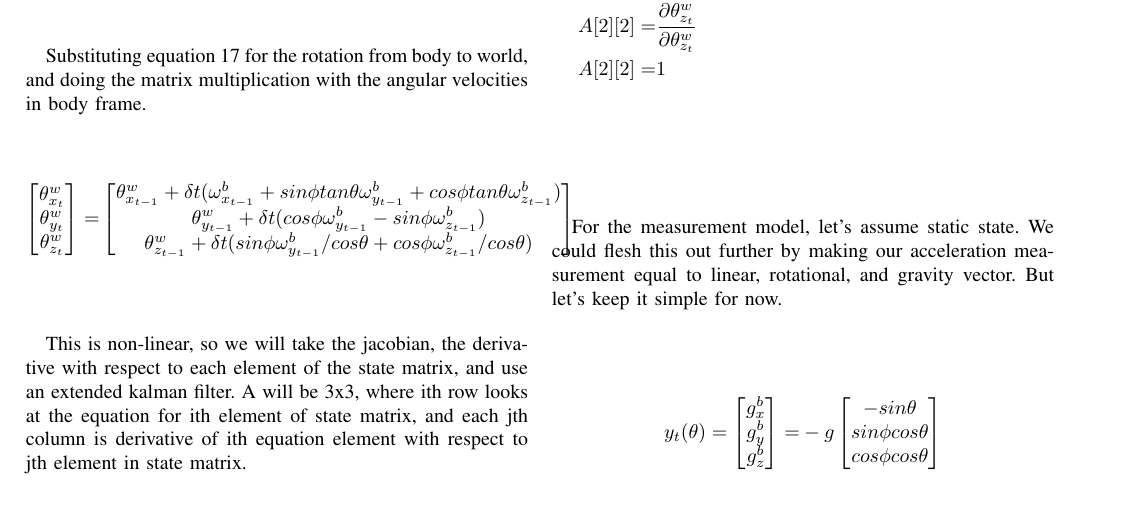
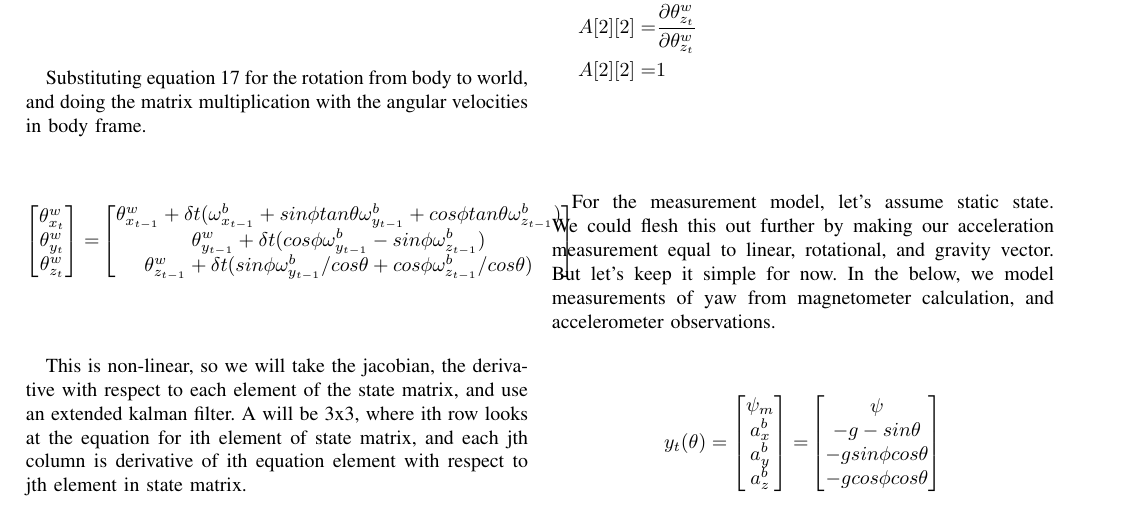
Before and after one commit to MZandtheRaspberryPi/imu_filter, a LaTeX paper (write_up/project_proposal.tex): part of page 4 of 8, cut so that both start at the same text. Compiled offline with pdfLaTeX.

Commit message:
putting new model into paper

```diff
--- a/write_up/project_proposal.tex
+++ b/write_up/project_proposal.tex
@@ -201,11 +201,12 @@ A[2][2] =& 1 \\
 
 
 
-For the measurement model, let's assume static state. We could flesh this out further by making our acceleration measurement equal to linear, rotational, and gravity vector. But let's keep it simple for now.
+For the measurement model, let's assume static state. We could flesh this out further by making our acceleration measurement equal to linear, rotational, and gravity vector. But let's keep it simple for now. In the below, we model measurements of yaw from magnetometer calculation, and accelerometer observations.
 \begin{align}
-y_t(\theta) = \begin{bmatrix} g_x^b \\  g_y^b \\  g_z^b \end{bmatrix} =& -g \begin{bmatrix} -sin \theta\\
-													             sin \phi cos \theta \\
-													              cos \phi cos \theta \end{bmatrix} \nonumber
+y_t(\theta) = \begin{bmatrix} \psi_m \\ a_x^b \\  a_y^b \\  a_z^b \end{bmatrix} =& \begin{bmatrix} \psi\\
+															 -g -sin \theta\\
+													              -g sin \phi cos \theta \\
+													               -g cos \phi cos \theta \end{bmatrix} \nonumber
 \end{align}
 
 \begin{align*}
```
Also changed, not shown: write_up/project_proposal.pdf, 1 other file.
